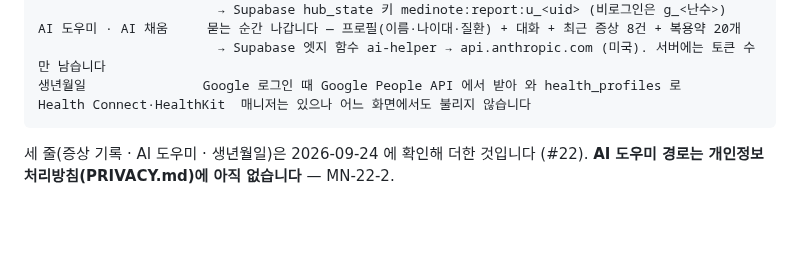
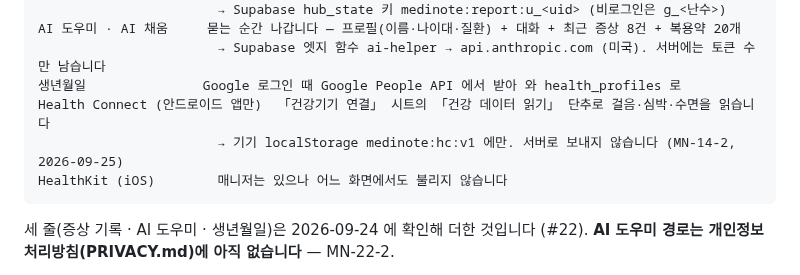
Before and after one commit to hyunjeongshin83/MediNote, a Markdown page: CLAUDE.md, the part around the change. Drawn GitHub-style; blank space fills up the shorter version.

Commit message:
CLAUDE.md §3: Health Connect 가 이제 화면에 연결됨 (MN-14-2) — 사실대로
Co-Authored-By: Claude Opus 5.5 <noreply@anthropic.com>
Claude-Session: https://claude.ai/code/session_01JWuRSbinGHbGYvXKK5aVvL

````diff
--- a/CLAUDE.md
+++ b/CLAUDE.md
@@ -80,7 +80,9 @@ QA-tool 에는 무엇을 알아냈는지만 적습니다.
 AI 도우미 · AI 채움     묻는 순간 나갑니다 — 프로필(이름·나이대·질환) + 대화 + 최근 증상 8건 + 복용약 20개
                        → Supabase 엣지 함수 ai-helper → api.anthropic.com (미국). 서버에는 토큰 수만 남습니다
 생년월일               Google 로그인 때 Google People API 에서 받아 와 health_profiles 로
-Health Connect·HealthKit  매니저는 있으나 어느 화면에서도 불리지 않습니다
+Health Connect (안드로이드 앱만)  「건강기기 연결」 시트의 「건강 데이터 읽기」 단추로 걸음·심박·수면을 읽습니다
+                       → 기기 localStorage medinote:hc:v1 에만. 서버로 보내지 않습니다 (MN-14-2, 2026-09-25)
+HealthKit (iOS)        매니저는 있으나 어느 화면에서도 불리지 않습니다
 ```
 
 세 줄(증상 기록 · AI 도우미 · 생년월일)은 2026-09-24 에 확인해 더한 것입니다 (#22).
````
